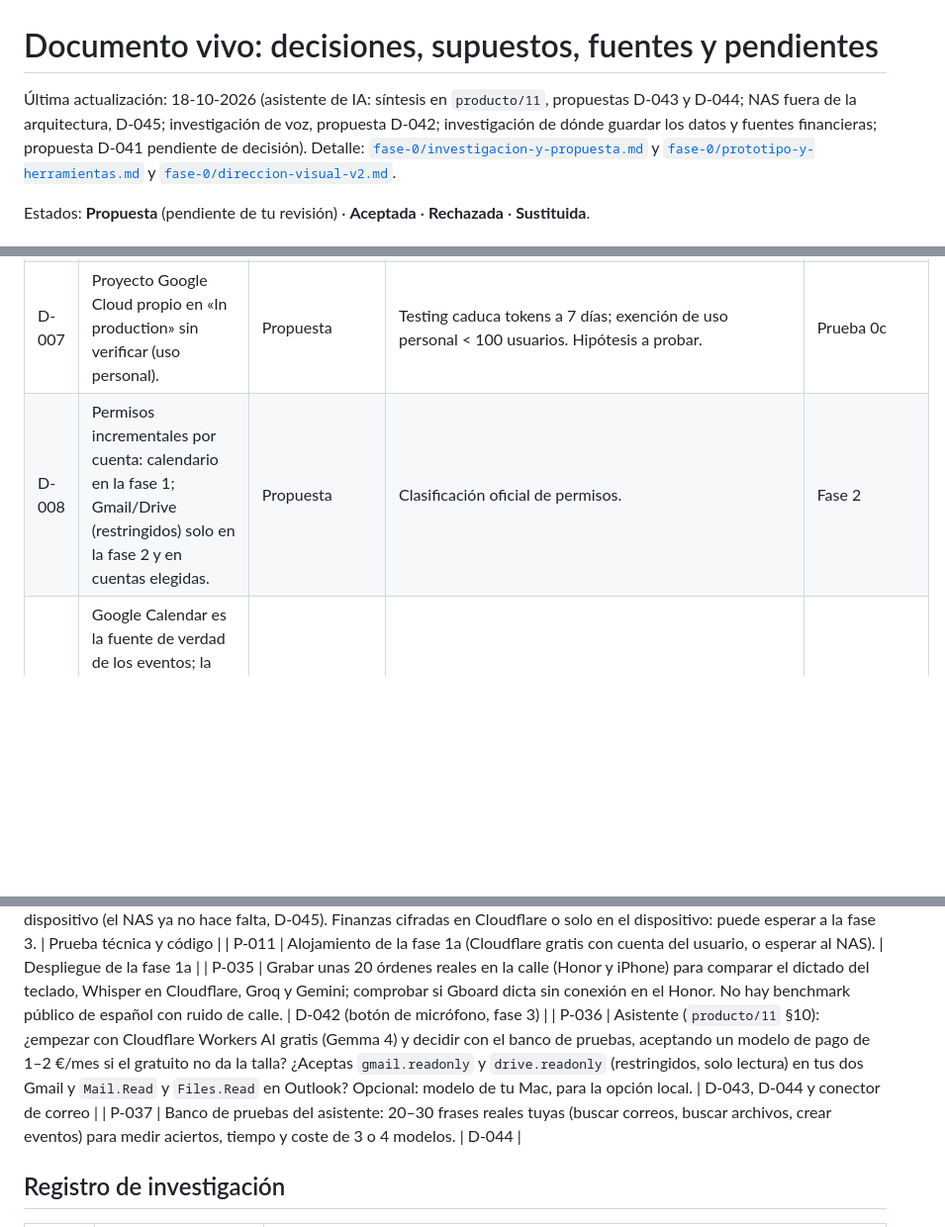
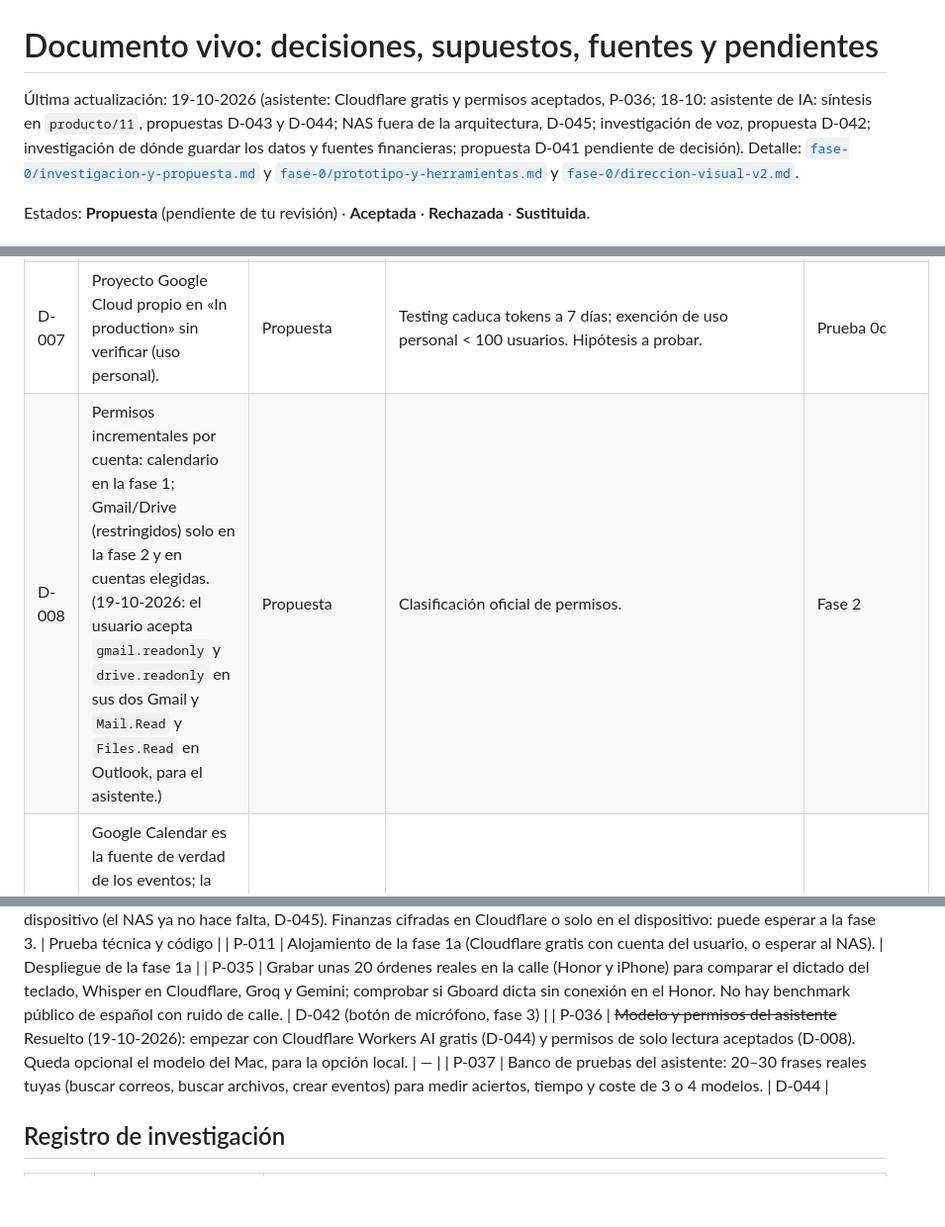
Before and after one commit to Braisdlim/myPanel, a Markdown page: docs/DECISIONES.md, 3 parts joined by grey strips. Shown at 99% size. GitHub-like rendering; blank space fills up the shorter version.

```diff
--- a/docs/DECISIONES.md
+++ b/docs/DECISIONES.md
@@ -1,6 +1,6 @@
 # Documento vivo: decisiones, supuestos, fuentes y pendientes
 
-Última actualización: 18-10-2026 (asistente de IA: síntesis en `producto/11`, propuestas D-043 y D-044; NAS fuera de la arquitectura, D-045; investigación de voz, propuesta D-042; investigación de dónde guardar los datos y fuentes financieras; propuesta D-041 pendiente de decisión).
+Última actualización: 19-10-2026 (asistente: Cloudflare gratis y permisos aceptados, P-036; 18-10: asistente de IA: síntesis en `producto/11`, propuestas D-043 y D-044; NAS fuera de la arquitectura, D-045; investigación de voz, propuesta D-042; investigación de dónde guardar los datos y fuentes financieras; propuesta D-041 pendiente de decisión).
 Detalle: [`fase-0/investigacion-y-propuesta.md`](fase-0/investigacion-y-propuesta.md) y [`fase-0/prototipo-y-herramientas.md`](fase-0/prototipo-y-herramientas.md) y [`fase-0/direccion-visual-v2.md`](fase-0/direccion-visual-v2.md).
 
 Estados: **Propuesta** (pendiente de tu revisión) · **Aceptada** · **Rechazada** · **Sustituida**.
@@ -16,7 +16,7 @@ Estados: **Propuesta** (pendiente de tu revisión) · **Aceptada** · **Rechazad
 | D-005 | SQLite + Drizzle; caché IndexedDB + cola de salida en el cliente; sin motor *local-first*. | Propuesta | Una sola persona; portabilidad D1/libSQL/archivo. | Si aparecen conflictos de sincronización |
 | D-006 | Separar inicio de sesión en la app (passkey + Google limitado a tu correo) de las conexiones de datos (N cuentas Google, tokens cifrados). | Propuesta | Mínimo privilegio y procedencia por cuenta. | Fase 1b |
 | D-007 | Proyecto Google Cloud propio en «In production» sin verificar (uso personal). | Propuesta | Testing caduca tokens a 7 días; exención de uso personal < 100 usuarios. Hipótesis a probar. | Prueba 0c |
-| D-008 | Permisos incrementales por cuenta: calendario en la fase 1; Gmail/Drive (restringidos) solo en la fase 2 y en cuentas elegidas. | Propuesta | Clasificación oficial de permisos. | Fase 2 |
+| D-008 | Permisos incrementales por cuenta: calendario en la fase 1; Gmail/Drive (restringidos) solo en la fase 2 y en cuentas elegidas. (19-10-2026: el usuario acepta `gmail.readonly` y `drive.readonly` en sus dos Gmail y `Mail.Read` y `Files.Read` en Outlook, para el asistente.) | Propuesta | Clasificación oficial de permisos. | Fase 2 |
 | D-009 | Google Calendar es la fuente de verdad de los eventos; la flexibilidad es un metadato propio. Toda excepción se aplica por ocurrencia. | Propuesta | API de excepciones por instancia (`originalStartTime`). | Fase 1c |
 | D-010 | Dictado en la fase 1 mediante el teclado del sistema, no la Web Speech API. | Propuesta | Web Speech en Chrome usa la nube por defecto; en el dispositivo solo en escritorio. | Fase 3 |
 | D-011 | Sin widget PWA: accesos directos del manifiesto y *share target* en la fase 1; widget nativo (Glance) en la fase 5 si aporta. | Propuesta | No hay widgets de PWA en Android. | Fase 5 |
@@ -110,7 +110,7 @@ Estados: **Propuesta** (pendiente de tu revisión) · **Aceptada** · **Rechazad
 | P-034 | Confirmar dónde viven los datos (`producto/10`): local primero + Cloudflare para sincronizar, con cifrado en el dispositivo (el NAS ya no hace falta, D-045). Finanzas cifradas en Cloudflare o solo en el dispositivo: puede esperar a la fase 3. | Prueba técnica y código |
 | P-011 | Alojamiento de la fase 1a (Cloudflare gratis con cuenta del usuario, o esperar al NAS). | Despliegue de la fase 1a |
 | P-035 | Grabar unas 20 órdenes reales en la calle (Honor y iPhone) para comparar el dictado del teclado, Whisper en Cloudflare, Groq y Gemini; comprobar si Gboard dicta sin conexión en el Honor. No hay benchmark público de español con ruido de calle. | D-042 (botón de micrófono, fase 3) |
-| P-036 | Asistente (`producto/11` §10): ¿empezar con Cloudflare Workers AI gratis (Gemma 4) y decidir con el banco de pruebas, aceptando un modelo de pago de 1–2 €/mes si el gratuito no da la talla? ¿Aceptas `gmail.readonly` y `drive.readonly` (restringidos, solo lectura) en tus dos Gmail y `Mail.Read` y `Files.Read` en Outlook? Opcional: modelo de tu Mac, para la opción local. | D-043, D-044 y conector de correo |
+| P-036 | ~~Modelo y permisos del asistente~~ Resuelto (19-10-2026): empezar con Cloudflare Workers AI gratis (D-044) y permisos de solo lectura aceptados (D-008). Queda opcional el modelo del Mac, para la opción local. | — |
 | P-037 | Banco de pruebas del asistente: 20–30 frases reales tuyas (buscar correos, buscar archivos, crear eventos) para medir aciertos, tiempo y coste de 3 o 4 modelos. | D-044 |
 
 ## Registro de investigación
```
Also changed, not shown: other parts of docs/DECISIONES.md (+2 -1 lines), docs/producto/11-asistente-ia.md (+3 -2 lines).
